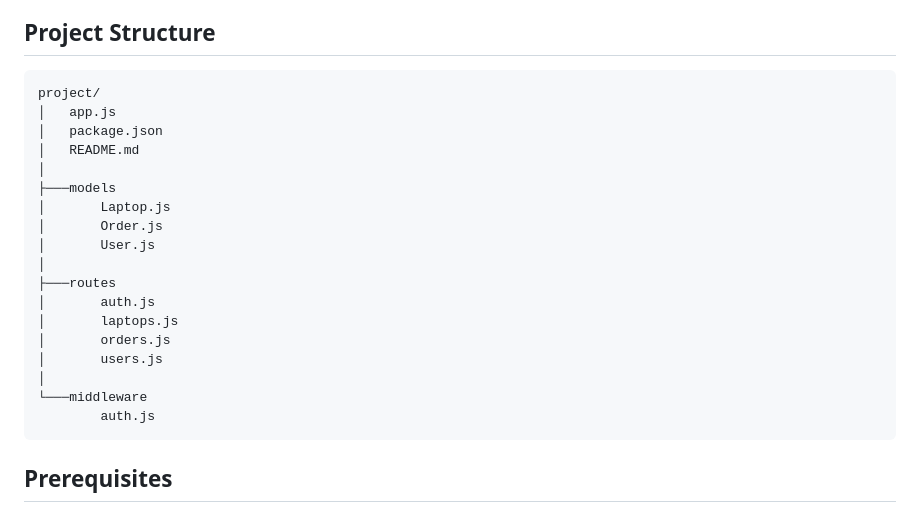
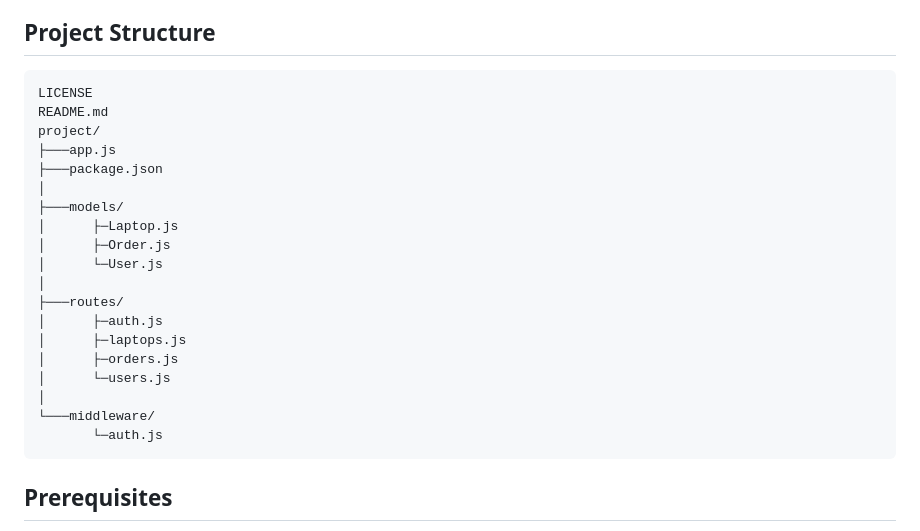
Before and after one commit to Onanore/LaptopStore, a Markdown page: README.md, the part around the change. GitHub-like rendering.

````diff
--- a/README.md
+++ b/README.md
@@ -25,24 +25,25 @@ A full-stack web application that simulates an online laptop store. This project
 
 ## Project Structure
 ```
+LICENSE
+README.md
 project/
-│   app.js
-│   package.json
-│   README.md
+├───app.js
+├───package.json
 │
-├───models
-│       Laptop.js
-│       Order.js
-│       User.js
+├───models/
+│      ├─Laptop.js
+│      ├─Order.js
+│      └─User.js
 │
-├───routes
-│       auth.js
-│       laptops.js
-│       orders.js
-│       users.js
+├───routes/
+│      ├─auth.js
+│      ├─laptops.js
+│      ├─orders.js
+│      └─users.js
 │
-└───middleware
-        auth.js
+└───middleware/
+       └─auth.js
 ```
 
 ## Prerequisites
````
